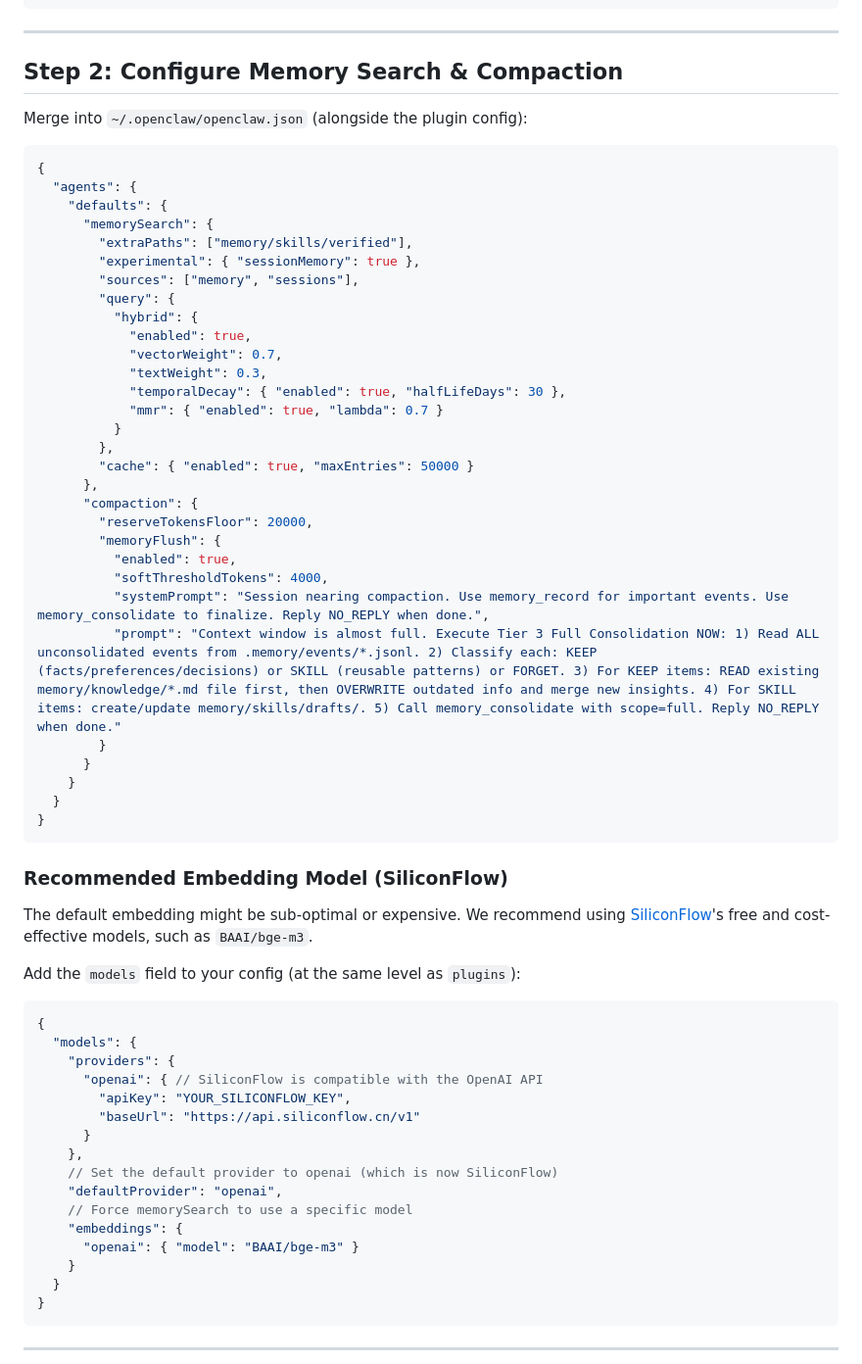
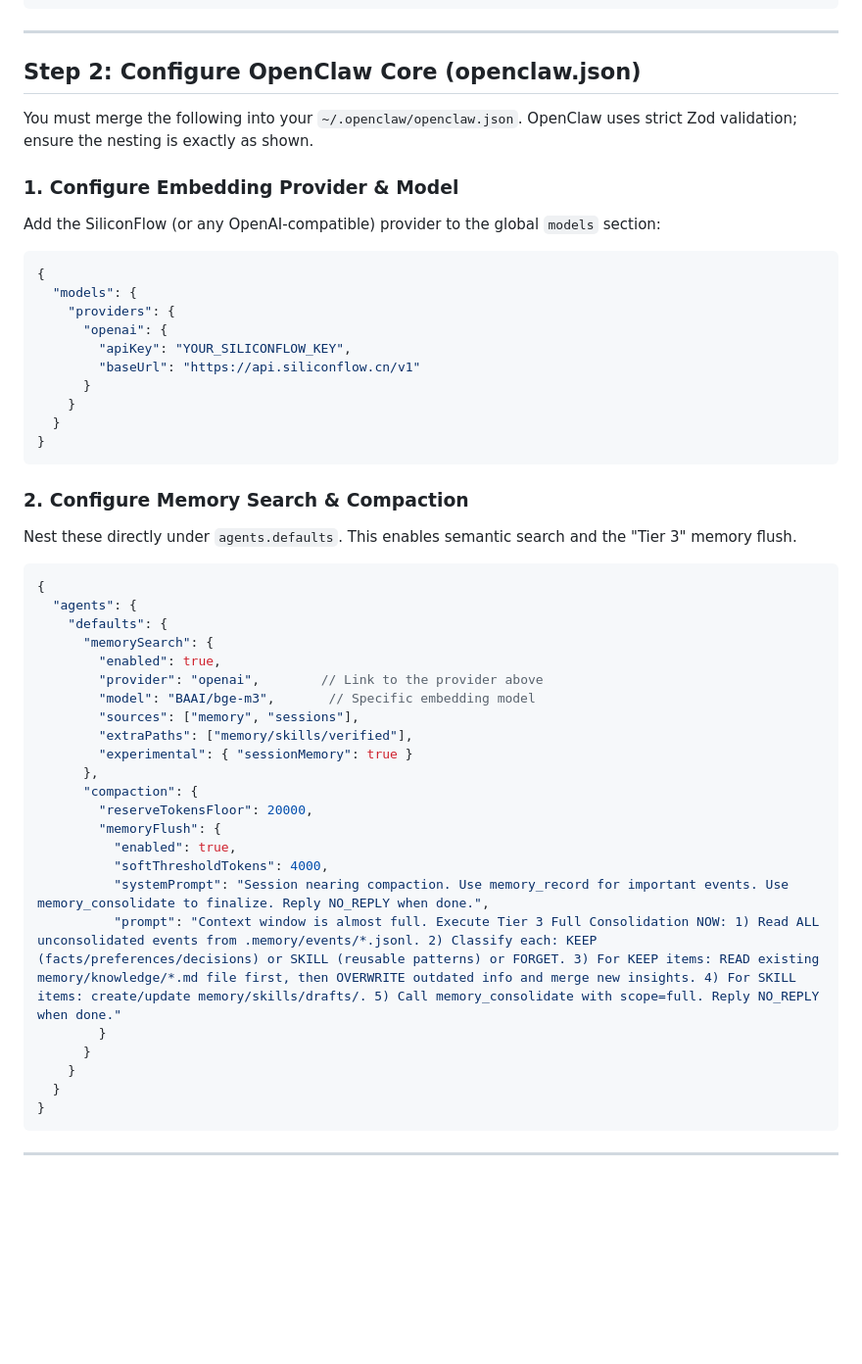
Before and after one commit to pongs1/memory-enhanced, a Markdown page: DEPLOYMENT_GUIDE.md, the part around the change. Shown at 98% size. Drawn GitHub-style; blank space fills up the shorter version.

````diff
--- a/DEPLOYMENT_GUIDE.md
+++ b/DEPLOYMENT_GUIDE.md
@@ -46,28 +46,42 @@ Enable it in `~/.openclaw/openclaw.json`:
 
 ---
 
-## Step 2: Configure Memory Search & Compaction
+## Step 2: Configure OpenClaw Core (openclaw.json)
 
-Merge into `~/.openclaw/openclaw.json` (alongside the plugin config):
+You must merge the following into your `~/.openclaw/openclaw.json`. OpenClaw uses strict Zod validation; ensure the nesting is exactly as shown.
+
+### 1. Configure Embedding Provider & Model
+
+Add the SiliconFlow (or any OpenAI-compatible) provider to the global `models` section:
+
+```jsonc
+{
+  "models": {
+    "providers": {
+      "openai": {
+        "apiKey": "YOUR_SILICONFLOW_KEY",
+        "baseUrl": "https://api.siliconflow.cn/v1"
+      }
+    }
+  }
+}
+```
+
+### 2. Configure Memory Search & Compaction
+
+Nest these directly under `agents.defaults`. This enables semantic search and the "Tier 3" memory flush.
 
 ```jsonc
 {
   "agents": {
     "defaults": {
       "memorySearch": {
+        "enabled": true,
+        "provider": "openai",        // Link to the provider above
+        "model": "BAAI/bge-m3",       // Specific embedding model
+        "sources": ["memory", "sessions"],
         "extraPaths": ["memory/skills/verified"],
-        "experimental": { "sessionMemory": true },
-        "sources": ["memory", "sessions"],
-        "query": {
-          "hybrid": {
-            "enabled": true,
-            "vectorWeight": 0.7,
-            "textWeight": 0.3,
-            "temporalDecay": { "enabled": true, "halfLifeDays": 30 },
-            "mmr": { "enabled": true, "lambda": 0.7 }
-          }
-        },
-        "cache": { "enabled": true, "maxEntries": 50000 }
+        "experimental": { "sessionMemory": true }
       },
       "compaction": {
         "reserveTokensFloor": 20000,
@@ -78,31 +92,6 @@ Merge into `~/.openclaw/openclaw.json` (alongside the plugin config):
           "prompt": "Context window is almost full. Execute Tier 3 Full Consolidation NOW: 1) Read ALL unconsolidated events from .memory/events/*.jsonl. 2) Classify each: KEEP (facts/preferences/decisions) or SKILL (reusable patterns) or FORGET. 3) For KEEP items: READ existing memory/knowledge/*.md file first, then OVERWRITE outdated info and merge new insights. 4) For SKILL items: create/update memory/skills/drafts/. 5) Call memory_consolidate with scope=full. Reply NO_REPLY when done."
         }
       }
-    }
-  }
-}
-```
-
-### Recommended Embedding Model (SiliconFlow)
-
-The default embedding might be sub-optimal or expensive. We recommend using [SiliconFlow](https://siliconflow.cn/)'s free and cost-effective models, such as `BAAI/bge-m3`.
-
-Add the `models` field to your config (at the same level as `plugins`):
-
-```jsonc
-{
-  "models": {
-    "providers": {
-      "openai": { // SiliconFlow is compatible with the OpenAI API
-        "apiKey": "YOUR_SILICONFLOW_KEY",
-        "baseUrl": "https://api.siliconflow.cn/v1"
-      }
-    },
-    // Set the default provider to openai (which is now SiliconFlow)
-    "defaultProvider": "openai",
-    // Force memorySearch to use a specific model
-    "embeddings": {
-      "openai": { "model": "BAAI/bge-m3" }
     }
   }
 }
````
Also changed, not shown: README.md (+9 -14 lines).
